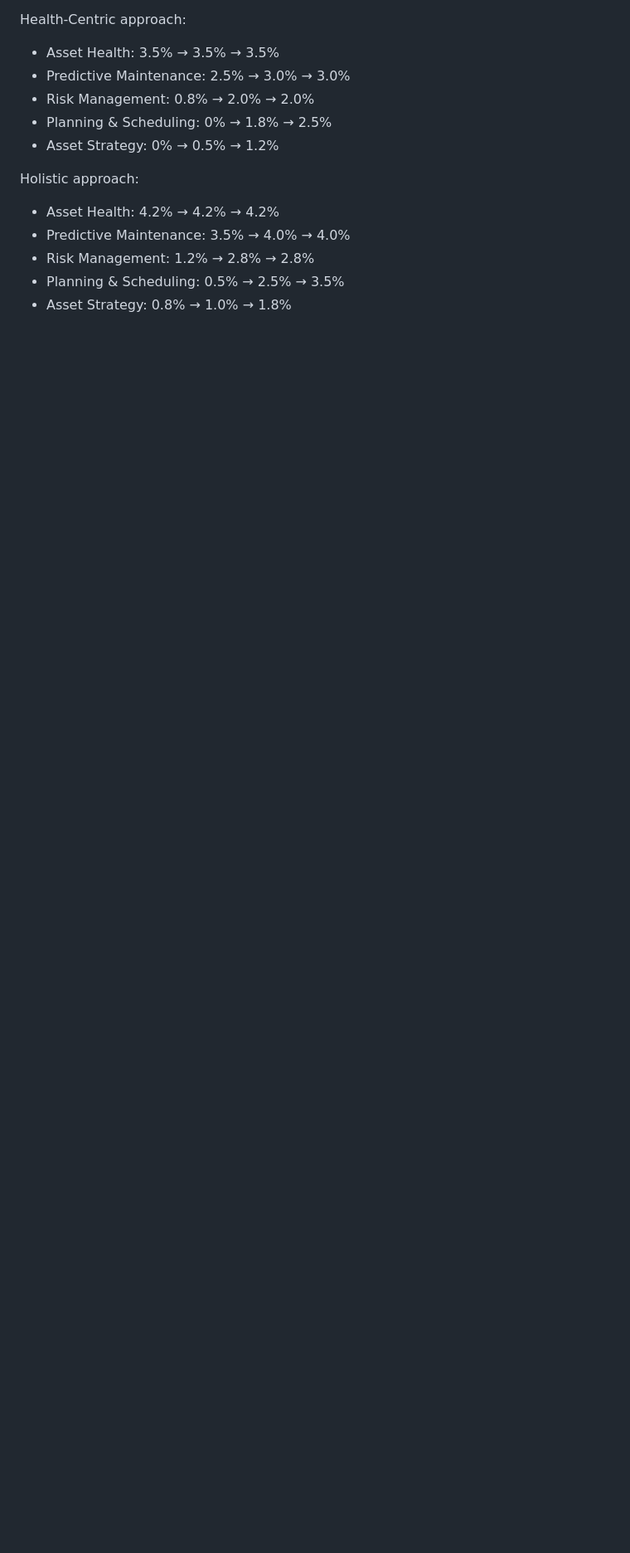
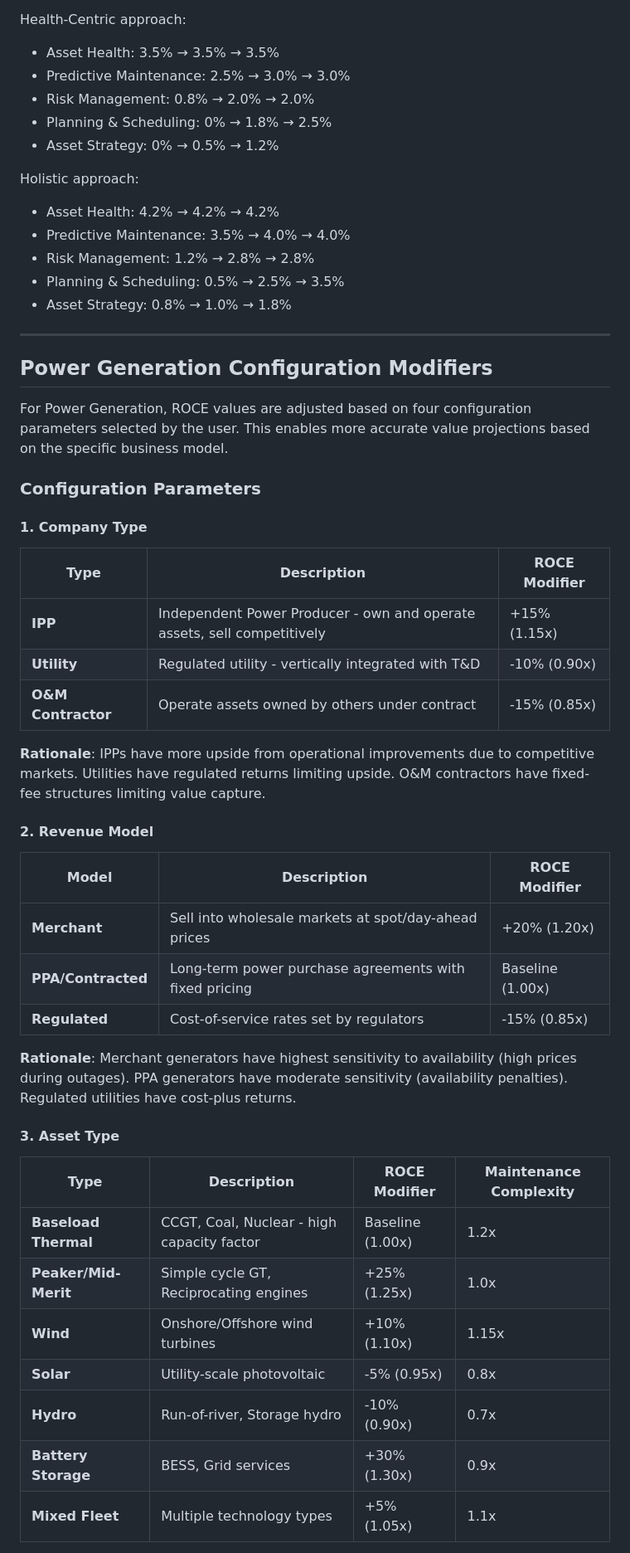
Before and after one commit to HubWorx/APM-Web, a Markdown page: VALUE-CALCULATION-SPEC.md, the part around one of its changes. Shown at 83% size. GitHub-like rendering; blank space fills up the shorter version.

```diff
--- a/VALUE-CALCULATION-SPEC.md
+++ b/VALUE-CALCULATION-SPEC.md
@@ -143,3 +143,44 @@ Holistic approach:
 - Risk Management: 1.2% → 2.8% → 2.8%
 - Planning & Scheduling: 0.5% → 2.5% → 3.5%
 - Asset Strategy: 0.8% → 1.0% → 1.8%
+
+---
+
+## Power Generation Configuration Modifiers
+
+For Power Generation, ROCE values are adjusted based on four configuration parameters selected by the user. This enables more accurate value projections based on the specific business model.
+
+### Configuration Parameters
+
+#### 1. Company Type
+
+| Type | Description | ROCE Modifier |
+|------|-------------|---------------|
+| **IPP** | Independent Power Producer - own and operate assets, sell competitively | +15% (1.15x) |
+| **Utility** | Regulated utility - vertically integrated with T&D | -10% (0.90x) |
+| **O&M Contractor** | Operate assets owned by others under contract | -15% (0.85x) |
+
+**Rationale**: IPPs have more upside from operational improvements due to competitive markets. Utilities have regulated returns limiting upside. O&M contractors have fixed-fee structures limiting value capture.
+
+#### 2. Revenue Model
+
+| Model | Description | ROCE Modifier |
+|-------|-------------|---------------|
+| **Merchant** | Sell into wholesale markets at spot/day-ahead prices | +20% (1.20x) |
+| **PPA/Contracted** | Long-term power purchase agreements with fixed pricing | Baseline (1.00x) |
+| **Regulated** | Cost-of-service rates set by regulators | -15% (0.85x) |
+
+**Rationale**: Merchant generators have highest sensitivity to availability (high prices during outages). PPA generators have moderate sensitivity (availability penalties). Regulated utilities have cost-plus returns.
+
+#### 3. Asset Type
+
+| Type | Description | ROCE Modifier | Maintenance Complexity |
+|------|-------------|---------------|----------------------|
+| **Baseload Thermal** | CCGT, Coal, Nuclear - high capacity factor | Baseline (1.00x) | 1.2x |
+| **Peaker/Mid-Merit** | Simple cycle GT, Reciprocating engines | +25% (1.25x) | 1.0x |
+| **Wind** | Onshore/Offshore wind turbines | +10% (1.10x) | 1.15x |
+| **Solar** | Utility-scale photovoltaic | -5% (0.95x) | 0.8x |
+| **Hydro** | Run-of-river, Storage hydro | -10% (0.90x) | 0.7x |
+| **Battery Storage** | BESS, Grid services | +30% (1.30x) | 0.9x |
+| **Mixed Fleet** | Multiple technology types | +5% (1.05x) | 1.1x |
+
```
Also changed, not shown: other parts of VALUE-CALCULATION-SPEC.md (+86 -6 lines).
